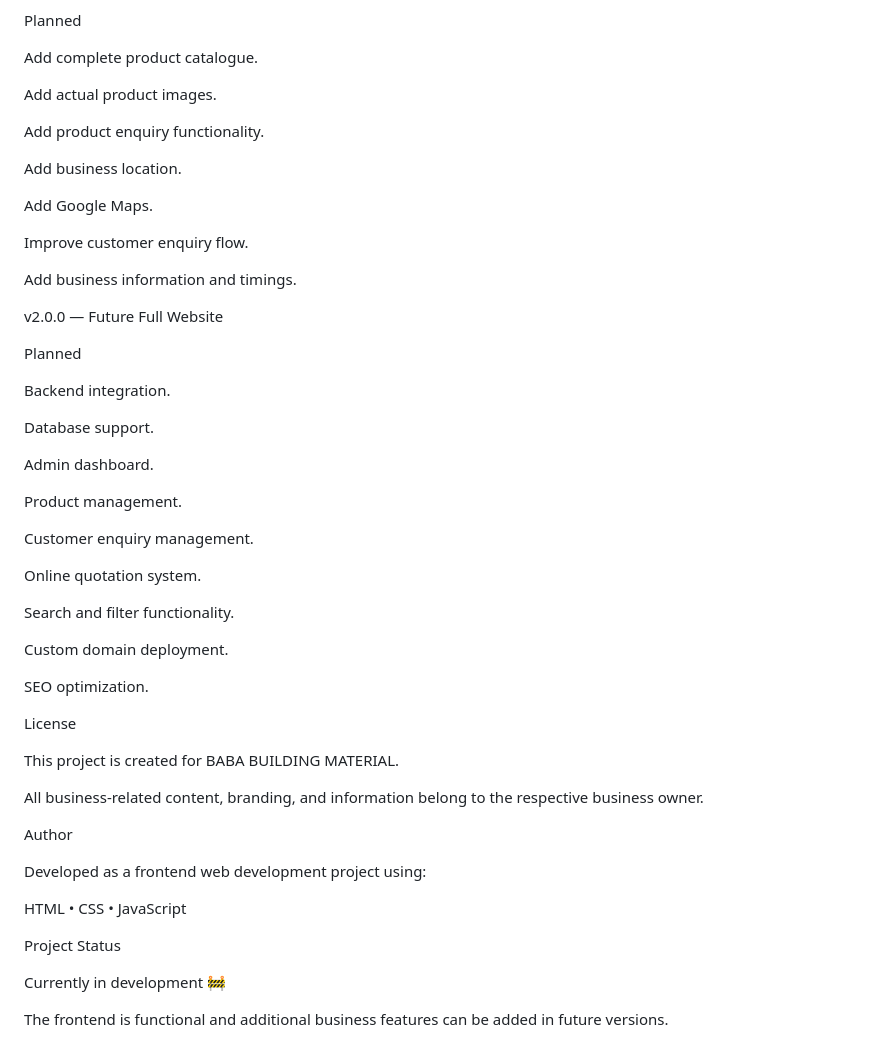
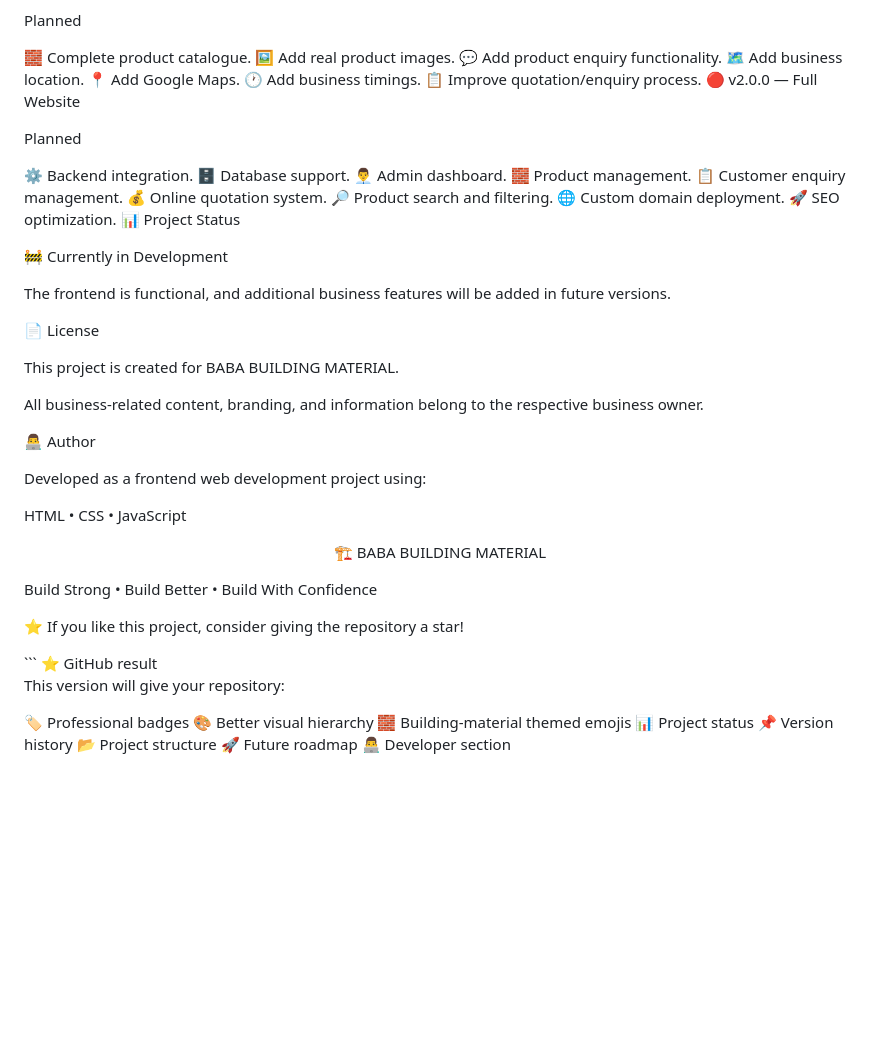
Before and after one commit to amreeshsharma/-BABABUILDINGMATERIAL-, a Markdown page: README.md, the part around one of its changes. GitHub-like rendering; blank space fills up the shorter version.

````diff
--- a/README.md
+++ b/README.md
@@ -299,56 +245,61 @@ v1.2.0 — Business Website Update
 
 Planned
 
-Add complete product catalogue.
-
-Add actual product images.
-
-Add product enquiry functionality.
-
-Add business location.
-
-Add Google Maps.
-
-Improve customer enquiry flow.
-
-Add business information and timings.
-
-v2.0.0 — Future Full Website
+🧱 Complete product catalogue.
+🖼️ Add real product images.
+💬 Add product enquiry functionality.
+🗺️ Add business location.
+📍 Add Google Maps.
+🕐 Add business timings.
+📋 Improve quotation/enquiry process.
+🔴 v2.0.0 — Full Website
 
 Planned
 
-Backend integration.
+⚙️ Backend integration.
+🗄️ Database support.
+👨‍💼 Admin dashboard.
+🧱 Product management.
+📋 Customer enquiry management.
+💰 Online quotation system.
+🔎 Product search and filtering.
+🌐 Custom domain deployment.
+🚀 SEO optimization.
+📊 Project Status
 
-Database support.
+🚧 Currently in Development
 
-Admin dashboard.
+The frontend is functional, and additional business features will be added in future versions.
 
-Product management.
-
-Customer enquiry management.
-
-Online quotation system.
-
-Search and filter functionality.
-
-Custom domain deployment.
-
-SEO optimization.
-
-License
+📄 License
 
 This project is created for BABA BUILDING MATERIAL.
 
 All business-related content, branding, and information belong to the respective business owner.
 
-Author
+👨‍💻 Author
 
 Developed as a frontend web development project using:
 
 HTML • CSS • JavaScript
 
-Project Status
+<p align="center">
+🏗️ BABA BUILDING MATERIAL
 
-Currently in development 🚧
+Build Strong • Build Better • Build With Confidence
 
-The frontend is functional and additional business features can be added in future versions.
+⭐ If you like this project, consider giving the repository a star!
+
+</p> ```
+⭐ GitHub result
+
+This version will give your repository:
+
+🏷️ Professional badges
+🎨 Better visual hierarchy
+🧱 Building-material themed emojis
+📊 Project status
+📌 Version history
+📂 Project structure
+🚀 Future roadmap
+👨‍💻 Developer section
````
Also changed, not shown: other parts of README.md (+132 -186 lines).
